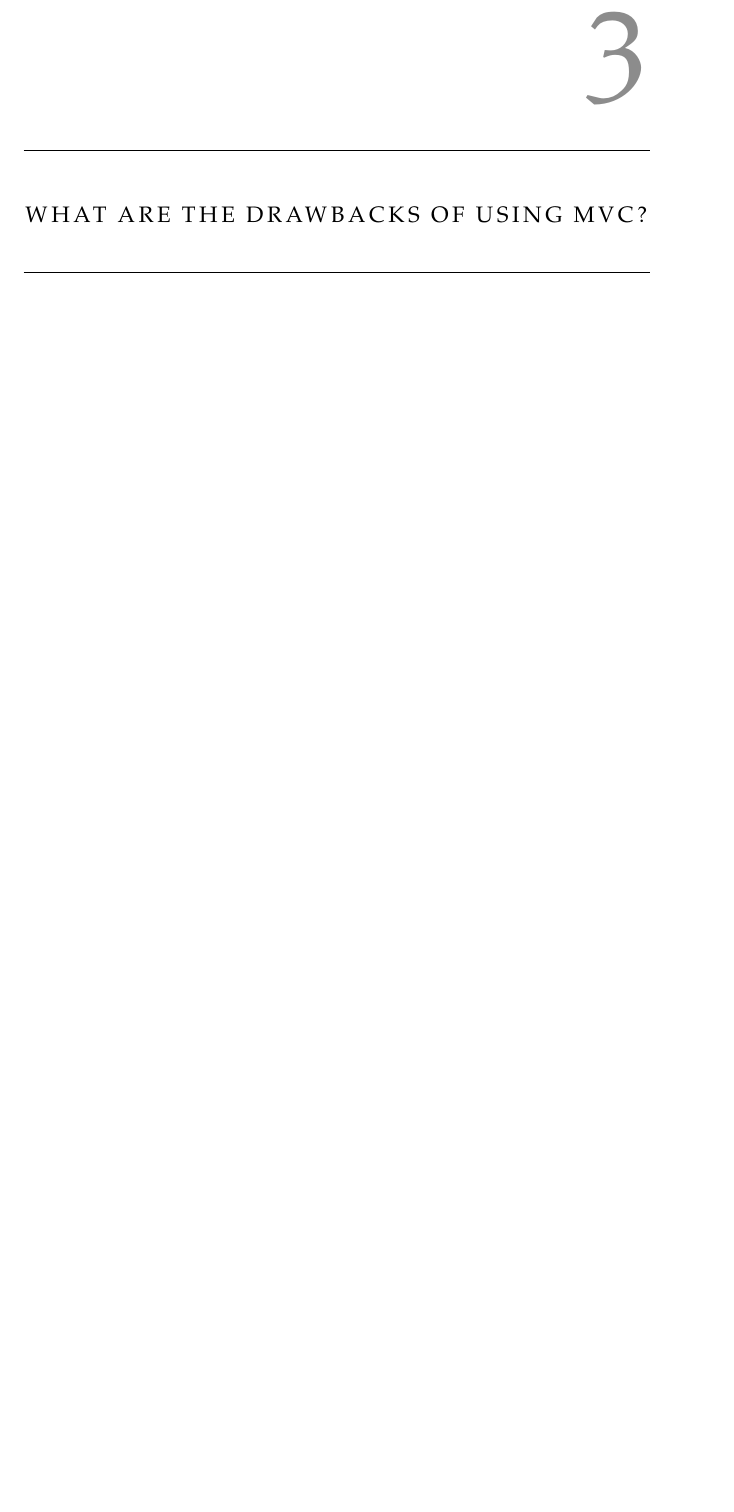
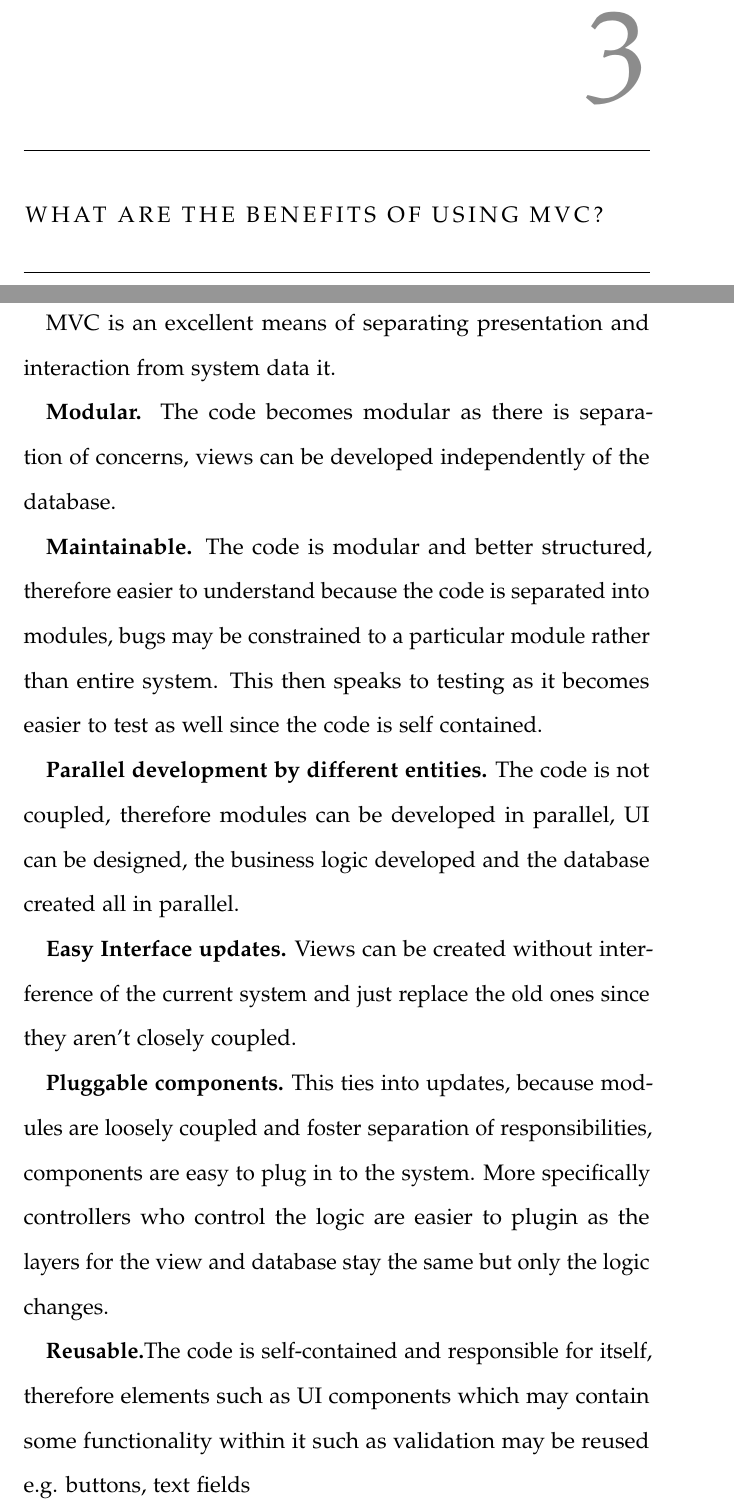
Before and after one commit to InzamamRahaman/COMP3550Assignment04, a LaTeX thesis (main.tex, which reads q3.tex): part of page 17 of 24 before the commit and two parts of pages 17 and 18 of 26 after it, the two joined at a grey line, cut so that both start at the same text, the shorter picture padded with empty space. Compiled offline with pdfLaTeX.

Commit message:
Wrapping up

```diff
--- a/main.tex
+++ b/main.tex
@@ -49,6 +49,9 @@ shift right/.style={commutative diagrams/shift right={#1}}
   \chapter{MVC Implementations}
   \include{q2}
 
+  \chapter{What are the benefits of using MVC?}
+  \include{q3}
+
   \chapter{What are the drawbacks of using MVC?}
   \include{q4}
 
--- a/q3.tex
+++ b/q3.tex
@@ -0,0 +1,19 @@
+MVC is an excellent means of separating presentation and interaction from system data it. \par
+
+\textbf{Modular.} The code becomes modular as there is separation of concerns, views can be developed independently of the database.\par
+
+\textbf{Maintainable.} The code is modular and better structured, therefore easier to understand because the code is separated into modules,
+bugs may be constrained to a particular module rather than entire system. This then speaks to testing as
+it becomes easier to test as well since the code is self contained. \par
+
+\textbf{Parallel development by different entities.} The code is not coupled, therefore modules can be developed in parallel, UI can
+be designed, the business logic developed and the database created all in parallel. \par
+
+\textbf{Easy Interface updates.} Views can be created without interference of the current system and just replace the
+old ones since they aren't closely coupled. \par
+
+\textbf{Pluggable components.} This ties into updates, because modules are loosely coupled and foster separation of responsibilities, components are easy to plug in to the system. More specifically controllers who control the logic are easier to plugin as
+the layers for the view and database stay the same but only the logic changes.\par
+
+\textbf{Reusable.}The code is self-contained and responsible for itself, therefore elements such as UI components
+which may contain some functionality within it such as validation may be reused e.g. buttons, text fields
```
Also changed, not shown: q2.tex (+9 -3 lines), q4.tex (+1 -1 lines), q5.tex (+5 -2 lines), flux-overview.png (added).
